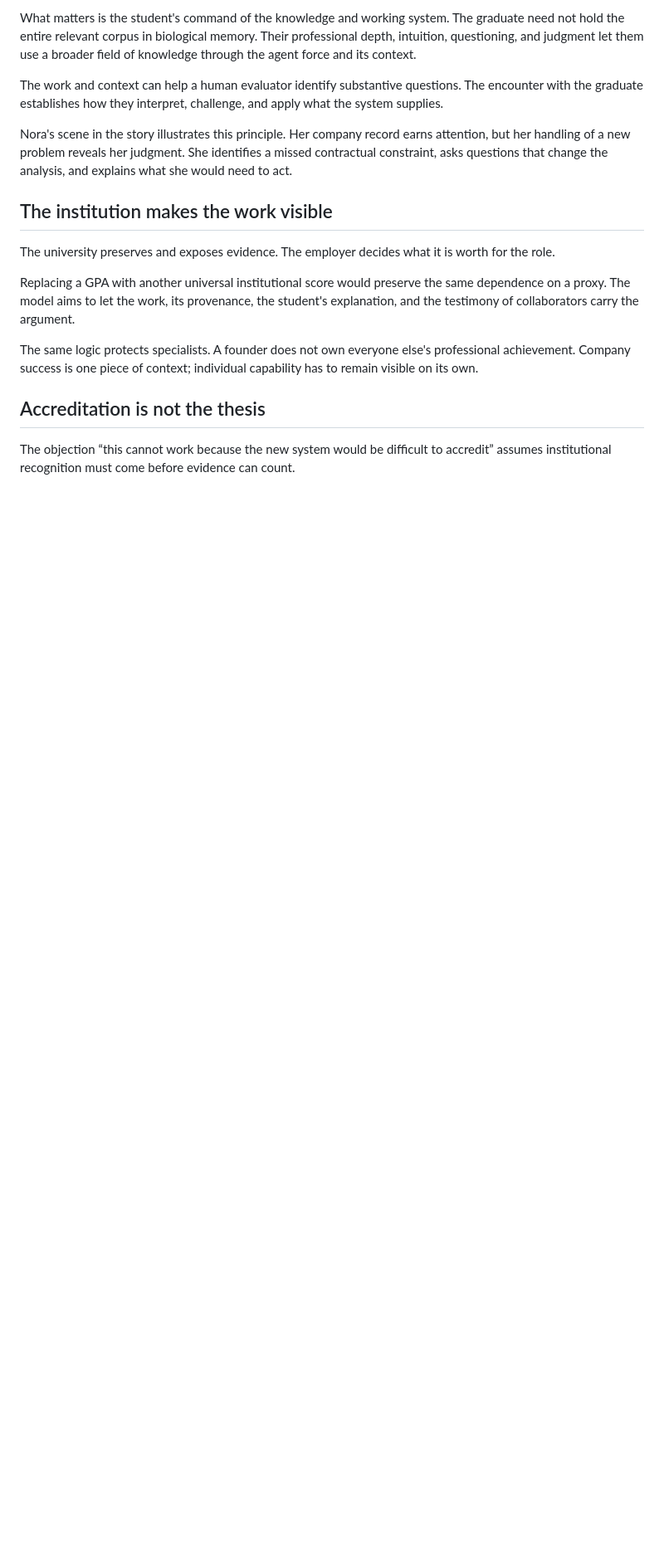
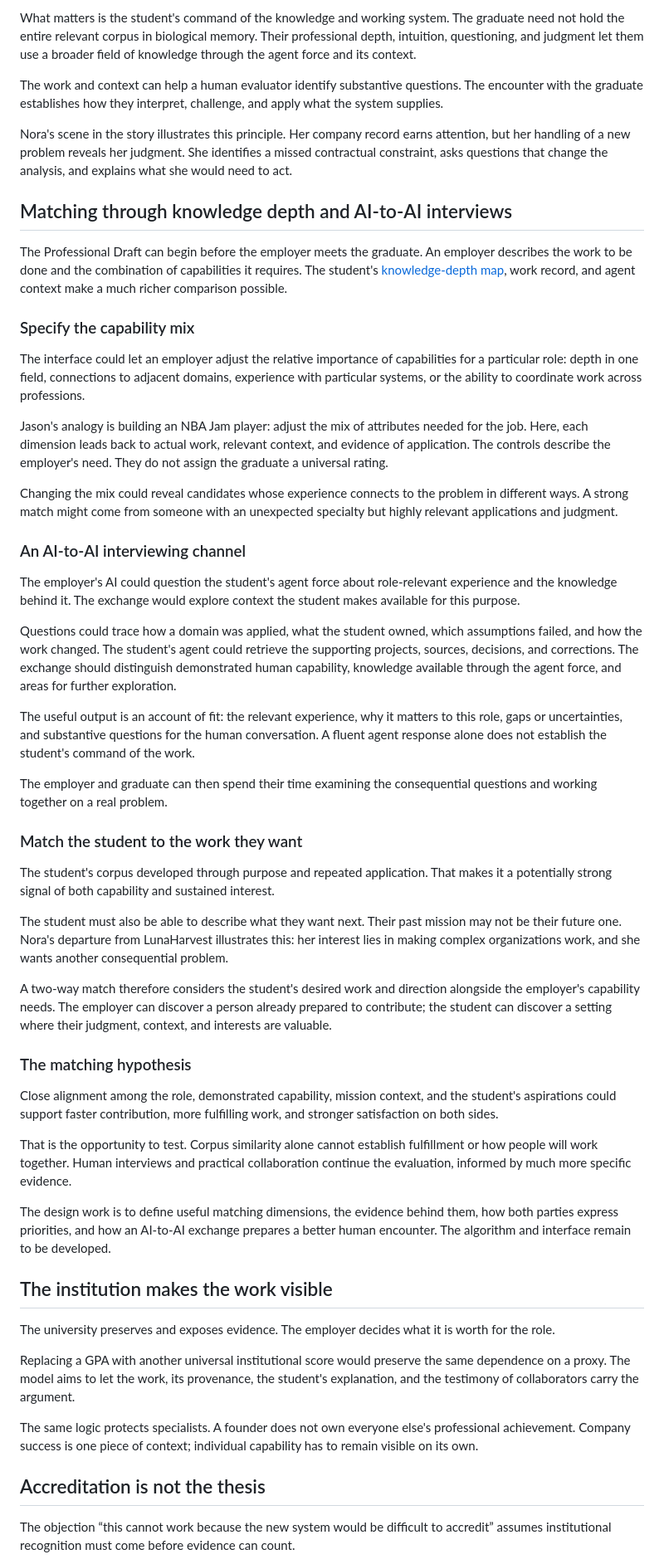
Before and after one commit to SublimeDelusion/education-moonshot, a Markdown page: concepts/the-work-is-the-proof.md, the part around the change. Shown at 83% size. GitHub-like rendering; blank space fills up the shorter version.

Commit message:
Develop two-way role matching through knowledge maps and AI-to-AI interviews

```diff
--- a/concepts/the-work-is-the-proof.md
+++ b/concepts/the-work-is-the-proof.md
@@ -57,6 +57,44 @@ The work and context can help a human evaluator identify substantive questions.
 
 Nora's scene in the story illustrates this principle. Her company record earns attention, but her handling of a new problem reveals her judgment. She identifies a missed contractual constraint, asks questions that change the analysis, and explains what she would need to act.
 
+## Matching through knowledge depth and AI-to-AI interviews
+
+The Professional Draft can begin before the employer meets the graduate. An employer describes the work to be done and the combination of capabilities it requires. The student's [knowledge-depth map](mastery-over-knowledge.md#a-depth-map-of-the-working-knowledge-corpus), work record, and agent context make a much richer comparison possible.
+
+### Specify the capability mix
+
+The interface could let an employer adjust the relative importance of capabilities for a particular role: depth in one field, connections to adjacent domains, experience with particular systems, or the ability to coordinate work across professions.
+
+Jason's analogy is building an NBA Jam player: adjust the mix of attributes needed for the job. Here, each dimension leads back to actual work, relevant context, and evidence of application. The controls describe the employer's need. They do not assign the graduate a universal rating.
+
+Changing the mix could reveal candidates whose experience connects to the problem in different ways. A strong match might come from someone with an unexpected specialty but highly relevant applications and judgment.
+
+### An AI-to-AI interviewing channel
+
+The employer's AI could question the student's agent force about role-relevant experience and the knowledge behind it. The exchange would explore context the student makes available for this purpose.
+
+Questions could trace how a domain was applied, what the student owned, which assumptions failed, and how the work changed. The student's agent could retrieve the supporting projects, sources, decisions, and corrections. The exchange should distinguish demonstrated human capability, knowledge available through the agent force, and areas for further exploration.
+
+The useful output is an account of fit: the relevant experience, why it matters to this role, gaps or uncertainties, and substantive questions for the human conversation. A fluent agent response alone does not establish the student's command of the work.
+
+The employer and graduate can then spend their time examining the consequential questions and working together on a real problem.
+
+### Match the student to the work they want
+
+The student's corpus developed through purpose and repeated application. That makes it a potentially strong signal of both capability and sustained interest.
+
+The student must also be able to describe what they want next. Their past mission may not be their future one. Nora's departure from LunaHarvest illustrates this: her interest lies in making complex organizations work, and she wants another consequential problem.
+
+A two-way match therefore considers the student's desired work and direction alongside the employer's capability needs. The employer can discover a person already prepared to contribute; the student can discover a setting where their judgment, context, and interests are valuable.
+
+### The matching hypothesis
+
+Close alignment among the role, demonstrated capability, mission context, and the student's aspirations could support faster contribution, more fulfilling work, and stronger satisfaction on both sides.
+
+That is the opportunity to test. Corpus similarity alone cannot establish fulfillment or how people will work together. Human interviews and practical collaboration continue the evaluation, informed by much more specific evidence.
+
+The design work is to define useful matching dimensions, the evidence behind them, how both parties express priorities, and how an AI-to-AI exchange prepares a better human encounter. The algorithm and interface remain to be developed.
+
 ## The institution makes the work visible
 
 The university preserves and exposes evidence. The employer decides what it is worth for the role.
```
